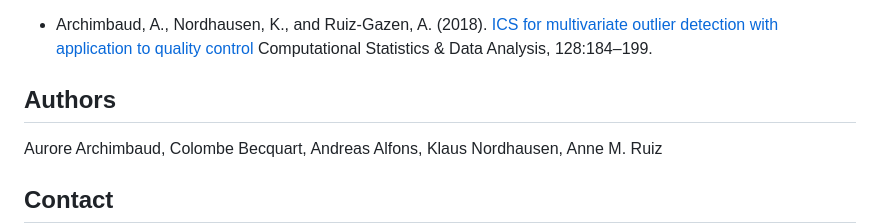
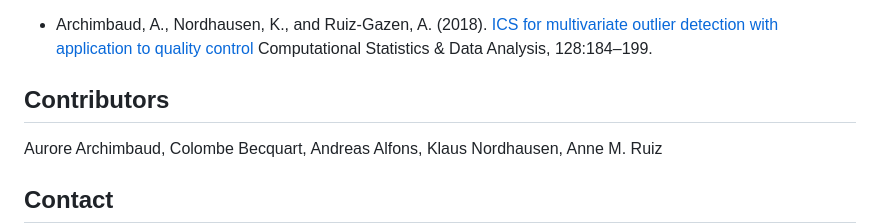
Before and after one commit to AuroreAA/ICS-implementation, a Markdown page: README.md, the part around the change. GitHub-like rendering.

```diff
--- a/README.md
+++ b/README.md
@@ -76,7 +76,7 @@ and Statistics, 33:282–303.
 
 - Archimbaud, A., Nordhausen, K., and Ruiz-Gazen, A. (2018). [ICS for multivariate outlier detection with application to quality control](https://doi.org/10.1016/j.csda.2018.06.011) Computational Statistics & Data Analysis, 128:184–199.
 
-## Authors
+## Contributors
 Aurore Archimbaud, Colombe Becquart, Andreas Alfons,  Klaus Nordhausen, Anne M. Ruiz
 
 ## Contact
```
